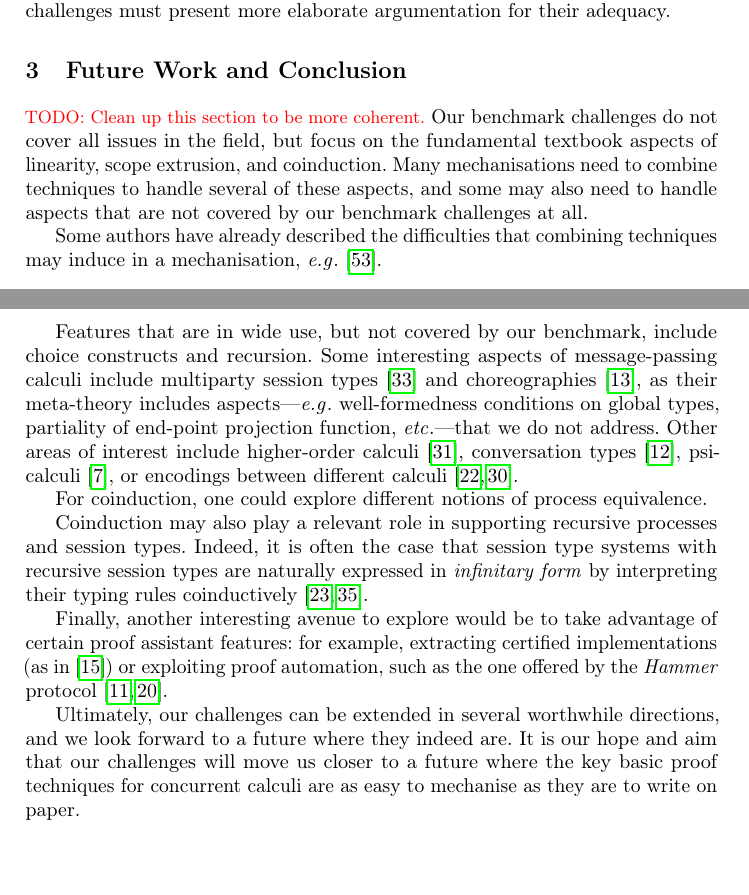
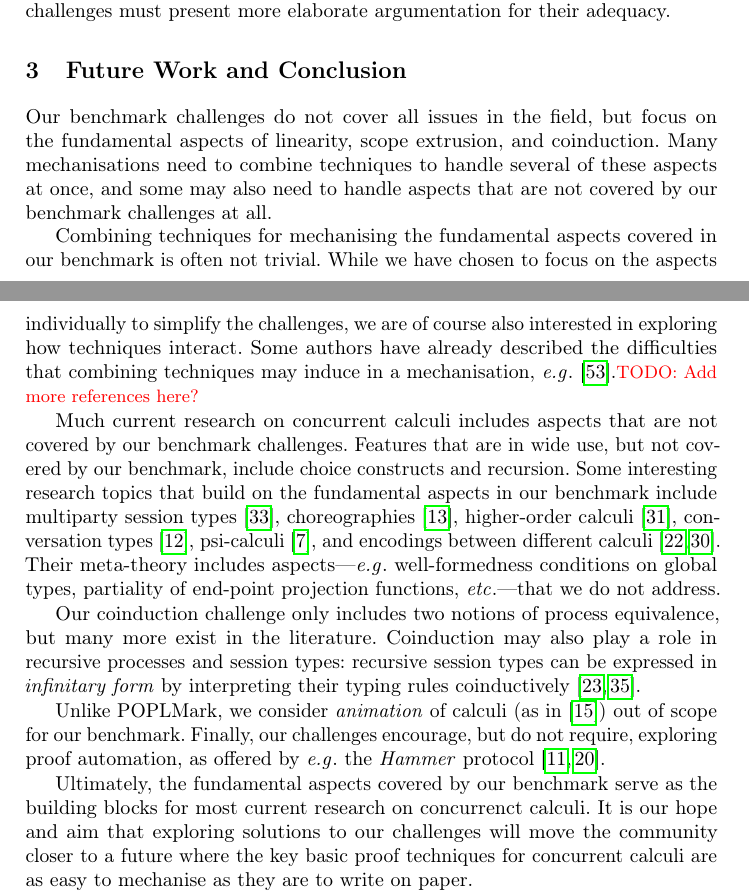
Before and after one commit to concurrentbenchmark/concurrentbenchmark, a LaTeX thesis (short-paper/short-paper.tex): two parts of pages 6 and 7 of 24, joined at a grey line, cut so that both start at the same text, the shorter picture padded with empty space. Compiled offline with pdfLaTeX.

Commit message:
Clean up the future work and conclusion section.

```diff
--- a/short-paper/short-paper.tex
+++ b/short-paper/short-paper.tex
@@ -393,33 +393,29 @@ Solutions to our challenges do not need to strictly follow the definitions and l
 % We previously promise to discuss combinations of techniques and applications to more elaborate schemes
 %\section{Going Beyond the Challenge Problems}\label{sec:going-beyond}
 \section{Future Work and Conclusion}\label{sec:going-beyond}
-\todo{Clean up this section to be more coherent.}
-Our benchmark challenges do not cover all issues in the field, but focus on the fundamental textbook aspects of linearity, scope extrusion, and coinduction.
-Many mechanisations need to combine techniques to handle several of these aspects, and some may also need to handle aspects that are not covered by our benchmark challenges at all.
+Our benchmark challenges do not cover all issues in the field, but focus on the fundamental aspects of linearity, scope extrusion, and coinduction.
+Many mechanisations need to combine techniques to handle several of these aspects at once, and some may also need to handle aspects that are not covered by our benchmark challenges at all.
 
-% \cite{Brady2017} notes that using algebraic effects is unwieldy when there are many communication channels and suggests an experimental approach using dependent uniqueness types.
-% \cite{Zalakain2019} notes that systems lacking linear types must simulate linearity, and that using a linearity predicate complicates congruences.
-% They had to limit themselves to an asymmetric structural precongruence to be able to prove subject reduction.
-Some authors have already described the difficulties that combining techniques may induce in a mechanisation, \eg~\cite{DBLP:conf/forte/ZalakainD21}.
+%%% Combinations
+Combining techniques for mechanising the fundamental aspects covered in our benchmark is often not trivial.
+While we have chosen to focus on the aspects individually to simplify the challenges, we are of course also interested in exploring how techniques interact.
+Some authors have already described the difficulties that combining techniques may induce in a mechanisation, \eg~\cite{DBLP:conf/forte/ZalakainD21}.\todo{Add more references here?}
 
+%%% Other aspects
+Much current research on concurrent calculi includes aspects that are not covered by our benchmark challenges.
 Features that are in wide use, but not covered by our benchmark, include choice constructs and recursion.
-Some interesting aspects of message-passing calculi include multiparty session types~\cite{10.1145/2827695} and choreographies~\cite{Carbone2013}, as their meta-theory includes aspects---\eg well-formedness conditions on global types, partiality of end-point projection function, \etc---that we do not address.
-Other areas of interest include higher-order calculi~\cite{Hirsch2022}, conversation types~\cite{DBLP:journals/tcs/CairesV10}, psi-calculi~\cite{lmcs:696}, or encodings between different calculi~\cite{DBLP:journals/iandc/Gorla10,DBLP:journals/iandc/DardhaGS17}.
+Some interesting research topics that build on the fundamental aspects in our benchmark include multiparty session types~\cite{10.1145/2827695}, choreographies~\cite{Carbone2013}, higher-order calculi~\cite{Hirsch2022}, conversation types~\cite{DBLP:journals/tcs/CairesV10}, psi-calculi~\cite{lmcs:696}, and encodings between different calculi~\cite{DBLP:journals/iandc/Gorla10,DBLP:journals/iandc/DardhaGS17}.
+Their meta-theory includes aspects---\eg well-formedness conditions on global types, partiality of end-point projection functions, \etc---that we do not address.
 
-For coinduction, one could explore different notions of process equivalence.
+Our coinduction challenge only includes two notions of process equivalence, but many more exist in the literature.
+Coinduction may also play a role in recursive processes and session types: recursive session types can be expressed in \emph{infinitary form} by interpreting their typing rules coinductively~\cite{DerakhshanPfenning22,HornePadovani23}.
 
-Coinduction may also play a relevant role in supporting recursive processes and session types.
-Indeed, it is often the case that session type systems with recursive session types are naturally expressed in \emph{infinitary form} by interpreting their typing rules
-coinductively~\cite{DerakhshanPfenning22,HornePadovani23}.
+Unlike POPLMark, we consider \emph{animation} of calculi (as in \cite{Castro-Perez2021}) out of scope for our benchmark.
+Finally, our challenges encourage, but do not require, exploring proof automation, as offered by \eg the \emph{Hammer} protocol~\cite{BohmeN10,CzajkaK18}.
 
-Finally, another interesting avenue to explore would be to take
-advantage of certain proof assistant features: for example, extracting
-certified implementations (as in \cite{Castro-Perez2021}) or exploiting
-proof automation, such as the one offered by the \emph{Hammer}
-protocol~\cite{BohmeN10,CzajkaK18}.
-
-Ultimately, our challenges can be extended in several worthwhile directions, and we look forward to a future where they indeed are.
-It is our hope and aim that our challenges will move us closer to a future where the key basic proof techniques for concurrent calculi are as easy to mechanise as they are to write on paper.
+%%% Conclusion
+Ultimately, the fundamental aspects covered by our benchmark serve as the building blocks for most current research on concurrenct calculi.
+It is our hope and aim that exploring solutions to our challenges will move the community closer to a future where the key basic proof techniques for concurrent calculi are as easy to mechanise as they are to write on paper.
 
 \todo{A sentence to conclude reiterating the relevance of the challenges}
 \bibliographystyle{splncs04}
```
